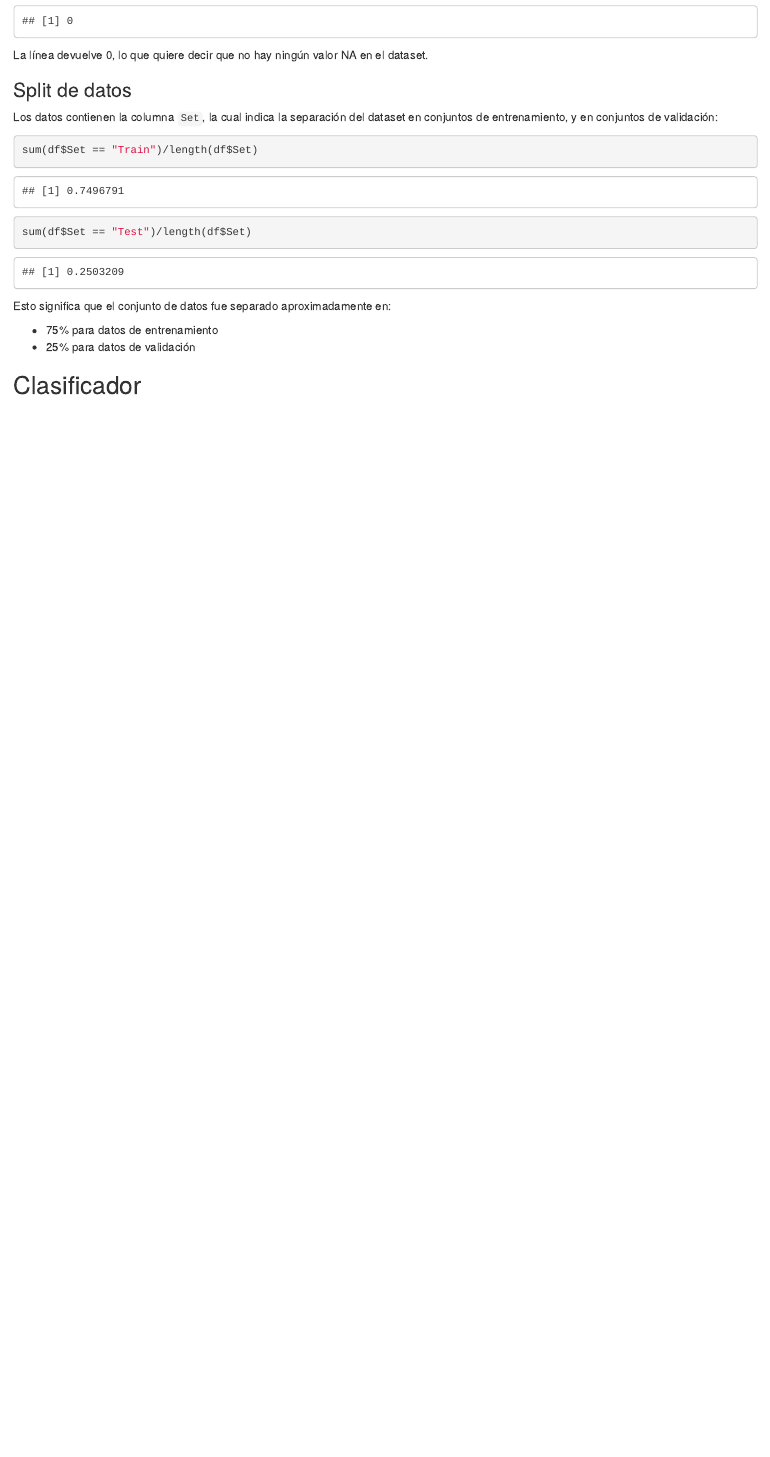
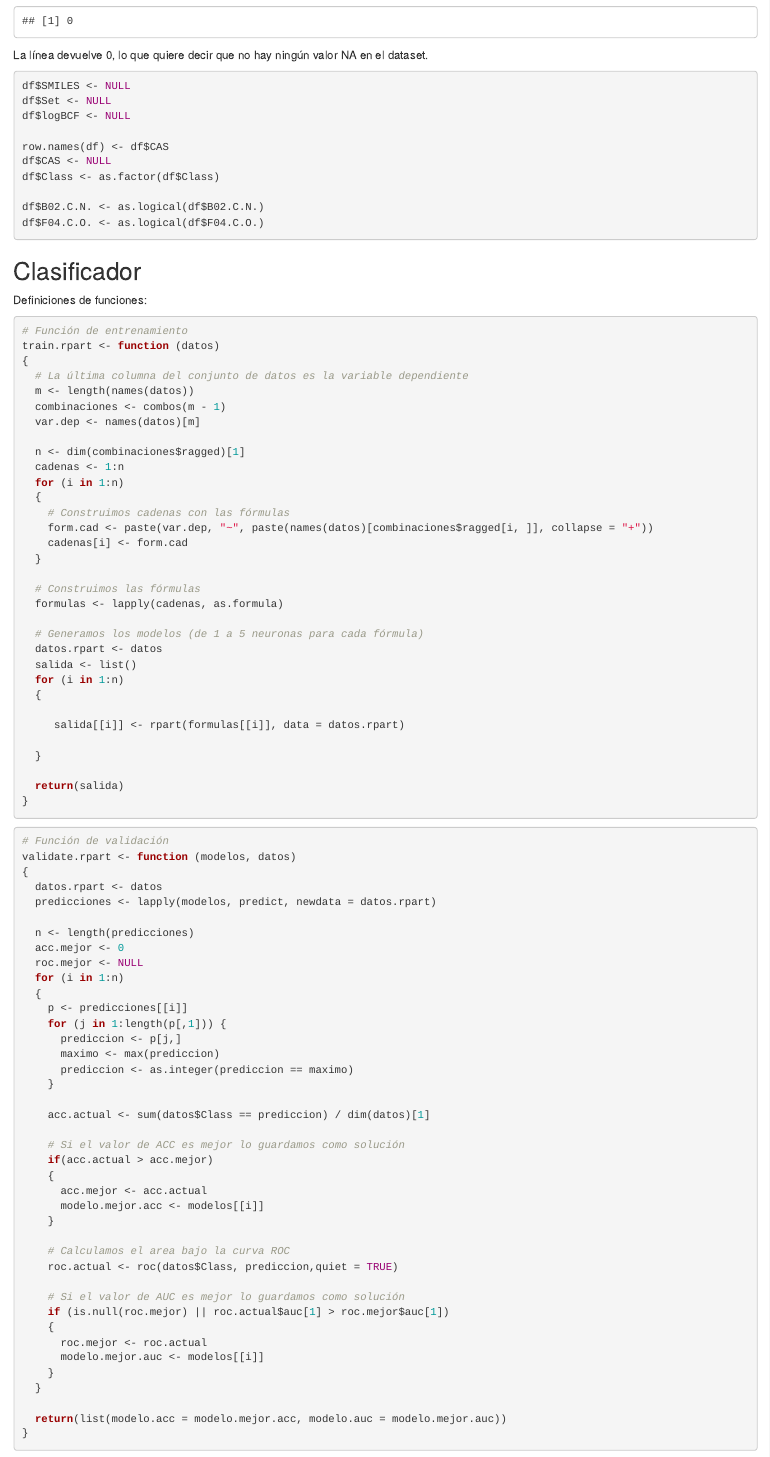
Before and after one commit to olegbrz/QSAR-Bioacumulation, an R Markdown document (Script.Rmd): the page in a window 1100 px wide, from 500 px down before the commit and from 740 px down after it, so that both start at the same text. Rendered offline with R 4.5, knitr and Pandoc, with nearby package versions; code that draws random numbers runs with fixed seeds of ours; some code elsewhere in the file could not run offline.

Commit message:
Added train, test and validation

````diff
--- a/Script.Rmd
+++ b/Script.Rmd
@@ -33,19 +35,101 @@ sum(is.na(df))
 
 La línea devuelve 0, lo que quiere decir que no hay ningún valor NA en el dataset.
 
-### Split de datos
+```{r}
+df$SMILES <- NULL
+df$Set <- NULL
+df$logBCF <- NULL
 
-Los datos contienen la columna `Set`, la cual indica la separación del dataset en conjuntos de entrenamiento, y en conjuntos de validación:
+row.names(df) <- df$CAS
+df$CAS <- NULL
+df$Class <- as.factor(df$Class)
+
+df$B02.C.N. <- as.logical(df$B02.C.N.)
+df$F04.C.O. <- as.logical(df$F04.C.O.)
+```
+
+
+
+## Clasificador
+
+Definiciones de funciones:
 
 ```{r}
-sum(df$Set == "Train")/length(df$Set)
-sum(df$Set == "Test")/length(df$Set)
+# Función de entrenamiento
+train.rpart <- function (datos)
+{
+  # La última columna del conjunto de datos es la variable dependiente
+  m <- length(names(datos))
+  combinaciones <- combos(m - 1)
+  var.dep <- names(datos)[m]
 
+  n <- dim(combinaciones$ragged)[1]
+  cadenas <- 1:n
+  for (i in 1:n)
+  {
+    # Construimos cadenas con las fórmulas
+    form.cad <- paste(var.dep, "~", paste(names(datos)[combinaciones$ragged[i, ]], collapse = "+"))
+    cadenas[i] <- form.cad
+  }
+
+  # Construimos las fórmulas
+  formulas <- lapply(cadenas, as.formula)
+
+  # Generamos los modelos (de 1 a 5 neuronas para cada fórmula)
+  datos.rpart <- datos
+  salida <- list()
+  for (i in 1:n)
+  {
+
+     salida[[i]] <- rpart(formulas[[i]], data = datos.rpart)
+
+  }
+
+  return(salida)
+}
 ```
 
-Esto significa que el conjunto de datos fue separado aproximadamente en:
+```{r}
+# Función de validación
+validate.rpart <- function (modelos, datos)
+{
+  datos.rpart <- datos
+  predicciones <- lapply(modelos, predict, newdata = datos.rpart)
 
-- 75% para datos de entrenamiento
-- 25% para datos de validación
+  n <- length(predicciones)
+  acc.mejor <- 0
+  roc.mejor <- NULL
+  for (i in 1:n)
+  {
+    p <- predicciones[[i]]
+    for (j in 1:length(p[,1])) {
+      prediccion <- p[j,]
+      maximo <- max(prediccion)
+      prediccion <- as.integer(prediccion == maximo)
+    }
 
-## Clasificador
+    acc.actual <- sum(datos$Class == prediccion) / dim(datos)[1]
+
+    # Si el valor de ACC es mejor lo guardamos como solución
+    if(acc.actual > acc.mejor)
+    {
+      acc.mejor <- acc.actual
+      modelo.mejor.acc <- modelos[[i]]
+    }
+
+    # Calculamos el area bajo la curva ROC
+    roc.actual <- roc(datos$Class, prediccion,quiet = TRUE)
+
+    # Si el valor de AUC es mejor lo guardamos como solución
+    if (is.null(roc.mejor) || roc.actual$auc[1] > roc.mejor$auc[1])
+    {
+      roc.mejor <- roc.actual
+      modelo.mejor.auc <- modelos[[i]]
+    }
+  }
+
+  return(list(modelo.acc = modelo.mejor.acc, modelo.auc = modelo.mejor.auc))
+}
+```
+
+```{r}
````
Also changed, not shown: Script.Rmd (77 more changed lines).
